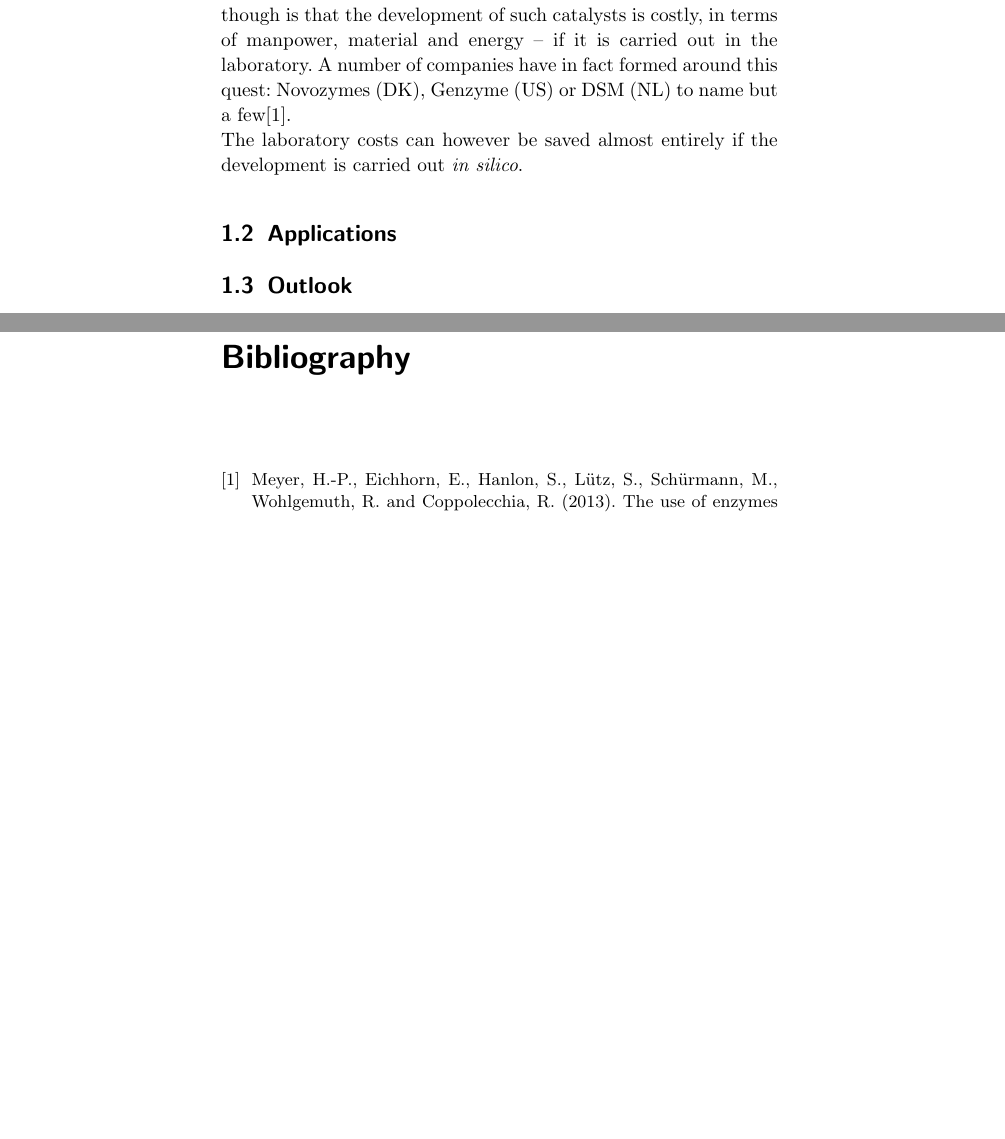
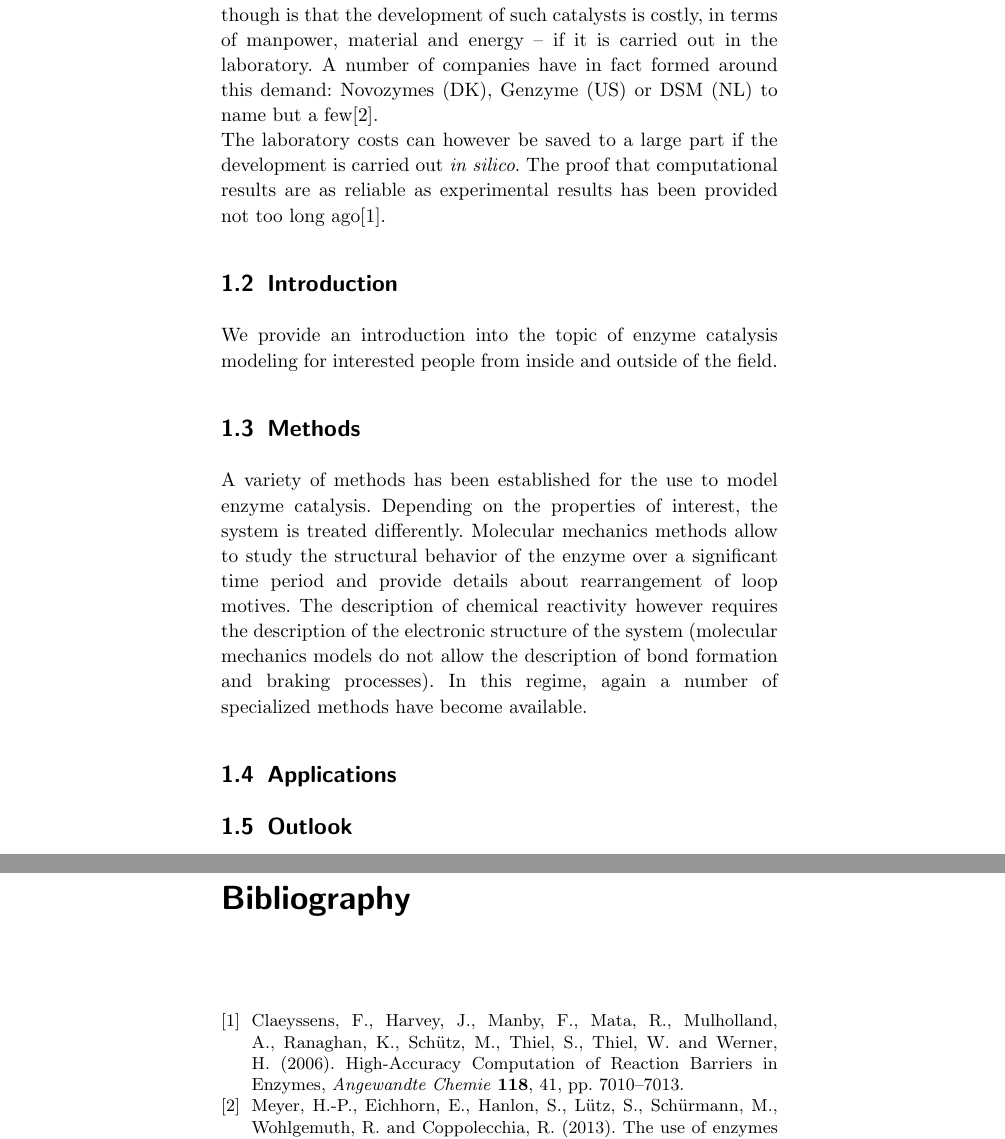
Before and after one commit to mzhKU/Review, a LaTeX book (000-main.tex, which reads 010-main.tex): two parts of pages 9 and 10 of 10, joined at a grey line, cut so that both start at the same text, the shorter picture padded with empty space. Compiled offline with pdfLaTeX; an older LaTeX class or package is replaced by its successor.

Commit message:
Added methods section.

```diff
--- a/010-main.tex
+++ b/010-main.tex
@@ -20,15 +19,32 @@ Company B therefore can save energy required to heat up the reaction volume, the
 The need for efficient catalysts arises from such an outline.\footnote{We use the terms \textit{enzme} and \textit{bio-}/\textit{catalyst} interchangeably.}
 Increasing the performance of enzymes however is still far from trivial and forms a growing body of research.
 What is clear though is that the development of such catalysts is costly, in terms of manpower, material and energy -- if it is carried out in the laboratory.
-A number of companies have in fact formed around this quest: Novozymes (DK), Genzyme (US) or DSM (NL) to name but a few\citep{meyer2013use}.\\
-The laboratory costs can however be saved almost entirely if the development is carried out \textit{in silico}.
+A number of companies have in fact formed around this demand: Novozymes (DK), Genzyme (US) or DSM (NL) to name but a few\citep{meyer2013use}.\\
+The laboratory costs can however be saved to a large part if the development is carried out \textit{in silico}.
+The proof that computational results are as reliable as experimental results has been provided not too long ago\citep{claeyssens2006high}.
 
 
 
+
+\section{Introduction}\label{sec:intro}
+We provide an introduction into the topic of enzyme catalysis modeling for interested people from inside and outside of the field.
+
+
+
+
+\section{Methods}\label{sec:methods}
+A variety of methods has been established for the use to model enzyme catalysis.
+Depending on the properties of interest, the system is treated differently.
+Molecular mechanics methods allow to study the structural behavior of the enzyme over a significant time period and provide details about rearrangement of loop motives.
+The description of chemical reactivity however requires the description of the electronic structure of the system (molecular mechanics models do not allow the description of bond formation and braking processes).
+In this regime, again a number of specialized methods have become available.
 
 
 
 
 \section{Applications}\label{sec:apps}
 
+
+
+
 \section{Outlook}\label{sec:out}
```
Also changed, not shown: 000-main.bbl, 000-main.pdf, 010-main.tex (1 more changed lines).
